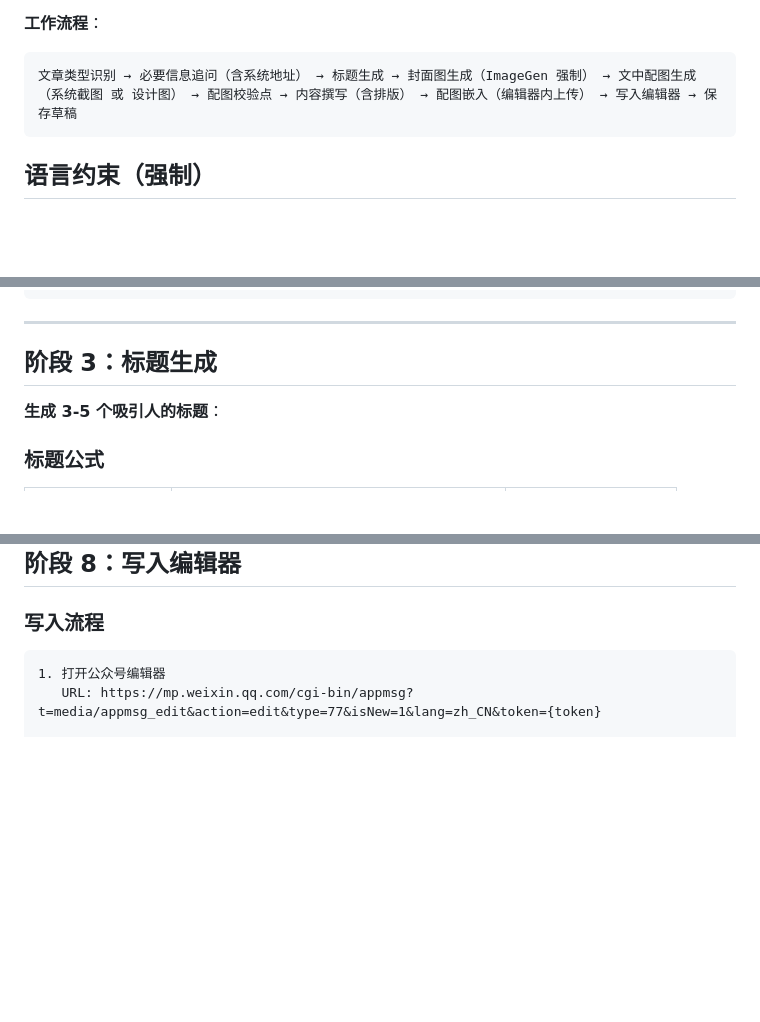
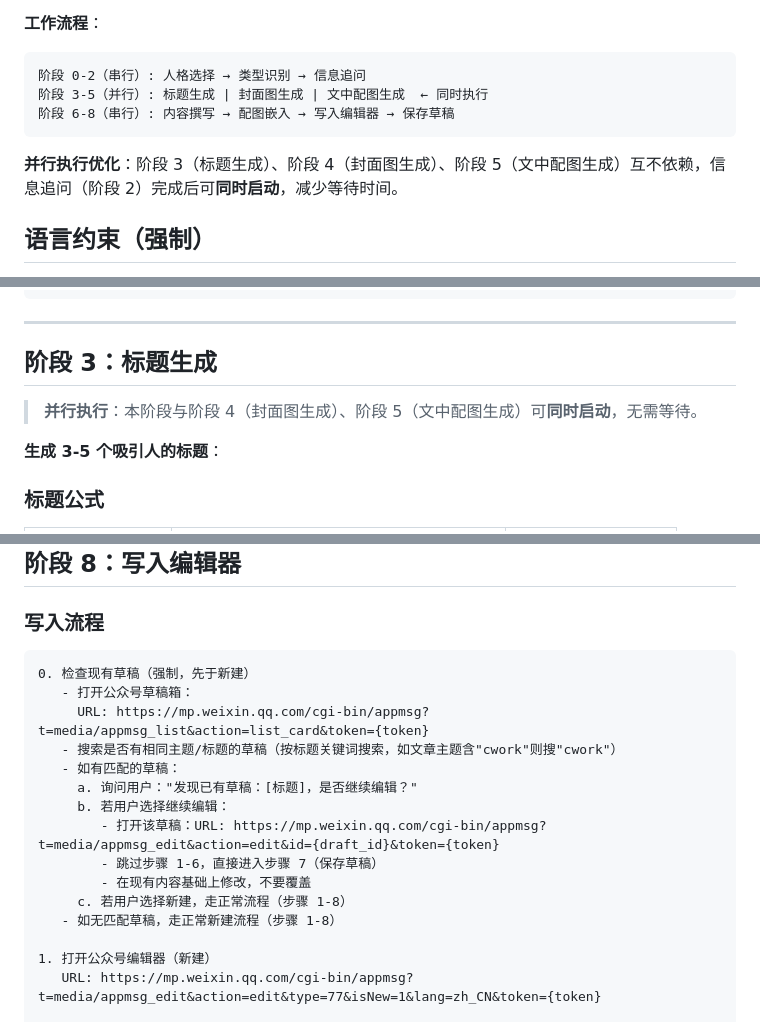
Before and after one commit to linuxhex/cwork, a Markdown page: skills/article/SKILL.md, 3 parts joined by grey strips. GitHub-like rendering; blank space fills up the shorter version.

Commit message:
【cwork-article 提速】<perf> 阶段 3/4/5（标题/封面图/文中配图）改为并行执行（互不依赖，信息追问后同时启动）；阶段 8 新增步骤 0：写入前先查草稿箱，有相同主题草稿则询问继续编辑、直接修改不覆盖；调整工作流程描述为串行+并行混合
Co-Authored-By: Claude Code <noreply@anthropic.com>

````diff
--- a/skills/article/SKILL.md
+++ b/skills/article/SKILL.md
@@ -25,8 +25,12 @@ description: 微信公众号文章写作助手。自动识别文章类型，补
 
 **工作流程**：
 ```
-文章类型识别 → 必要信息追问（含系统地址） → 标题生成 → 封面图生成（ImageGen 强制） → 文中配图生成（系统截图 或 设计图） → 配图校验点 → 内容撰写（含排版） → 配图嵌入（编辑器内上传） → 写入编辑器 → 保存草稿
+阶段 0-2（串行）: 人格选择 → 类型识别 → 信息追问
+阶段 3-5（并行）: 标题生成 | 封面图生成 | 文中配图生成  ← 同时执行
+阶段 6-8（串行）: 内容撰写 → 配图嵌入 → 写入编辑器 → 保存草稿
 ```
+
+**并行执行优化**：阶段 3（标题生成）、阶段 4（封面图生成）、阶段 5（文中配图生成）互不依赖，信息追问（阶段 2）完成后可**同时启动**，减少等待时间。
 
 ## 语言约束（强制）
 
@@ -178,6 +182,8 @@ description: 微信公众号文章写作助手。自动识别文章类型，补
 
 ## 阶段 3：标题生成
 
+> **并行执行**：本阶段与阶段 4（封面图生成）、阶段 5（文中配图生成）可**同时启动**，无需等待。
+
 **生成 3-5 个吸引人的标题**：
 
 ### 标题公式
@@ -663,7 +673,20 @@ Mood: insightful, forward-looking, authoritative.
 ### 写入流程
 
 ```
-1. 打开公众号编辑器
+0. 检查现有草稿（强制，先于新建）
+   - 打开公众号草稿箱：
+     URL: https://mp.weixin.qq.com/cgi-bin/appmsg?t=media/appmsg_list&action=list_card&token={token}
+   - 搜索是否有相同主题/标题的草稿（按标题关键词搜索，如文章主题含"cwork"则搜"cwork"）
+   - 如有匹配的草稿：
+     a. 询问用户："发现已有草稿：[标题]，是否继续编辑？"
+     b. 若用户选择继续编辑：
+        - 打开该草稿：URL: https://mp.weixin.qq.com/cgi-bin/appmsg?t=media/appmsg_edit&action=edit&id={draft_id}&token={token}
+        - 跳过步骤 1-6，直接进入步骤 7（保存草稿）
+        - 在现有内容基础上修改，不要覆盖
+     c. 若用户选择新建，走正常流程（步骤 1-8）
+   - 如无匹配草稿，走正常新建流程（步骤 1-8）
+
+1. 打开公众号编辑器（新建）
    URL: https://mp.weixin.qq.com/cgi-bin/appmsg?t=media/appmsg_edit&action=edit&type=77&isNew=1&lang=zh_CN&token={token}
 
 2. 输入标题
````
Also changed, not shown: other parts of skills/article/SKILL.md (+4 -0 lines).
